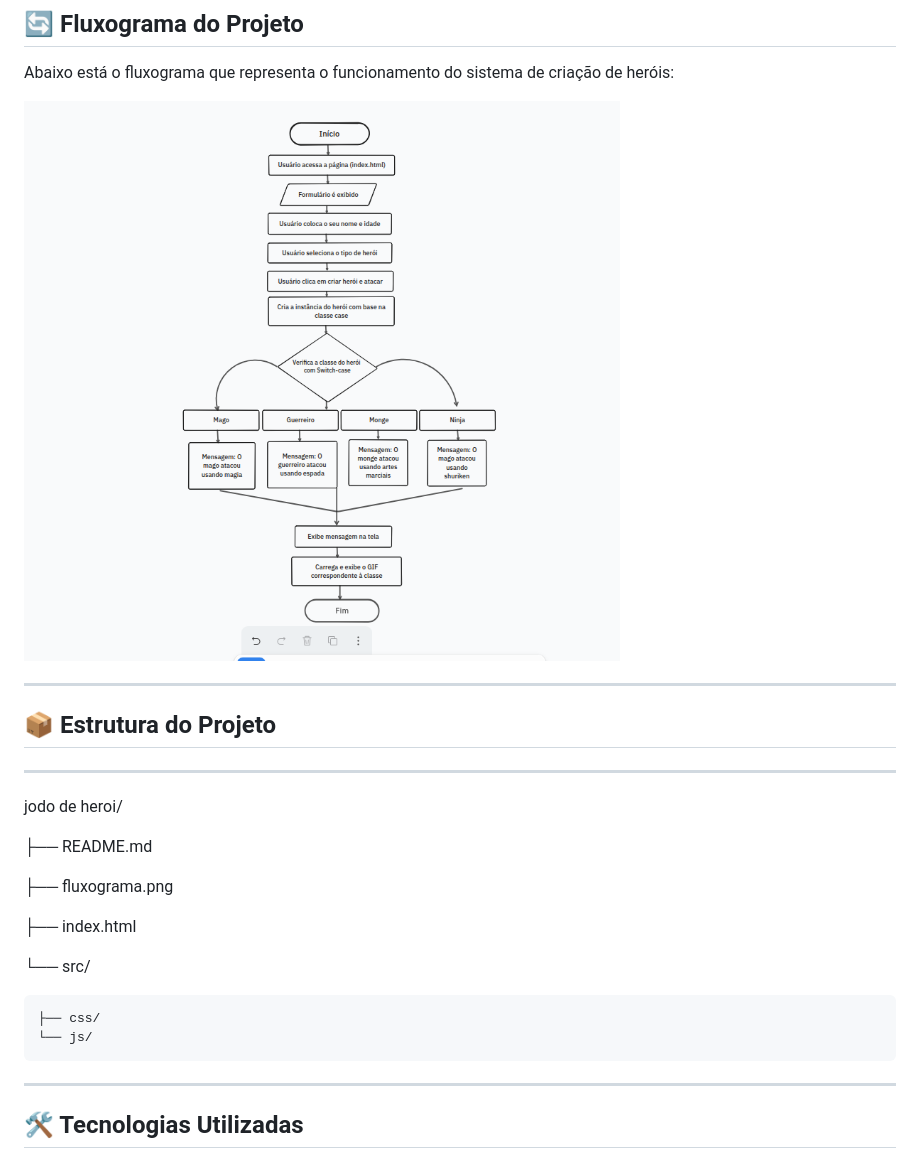
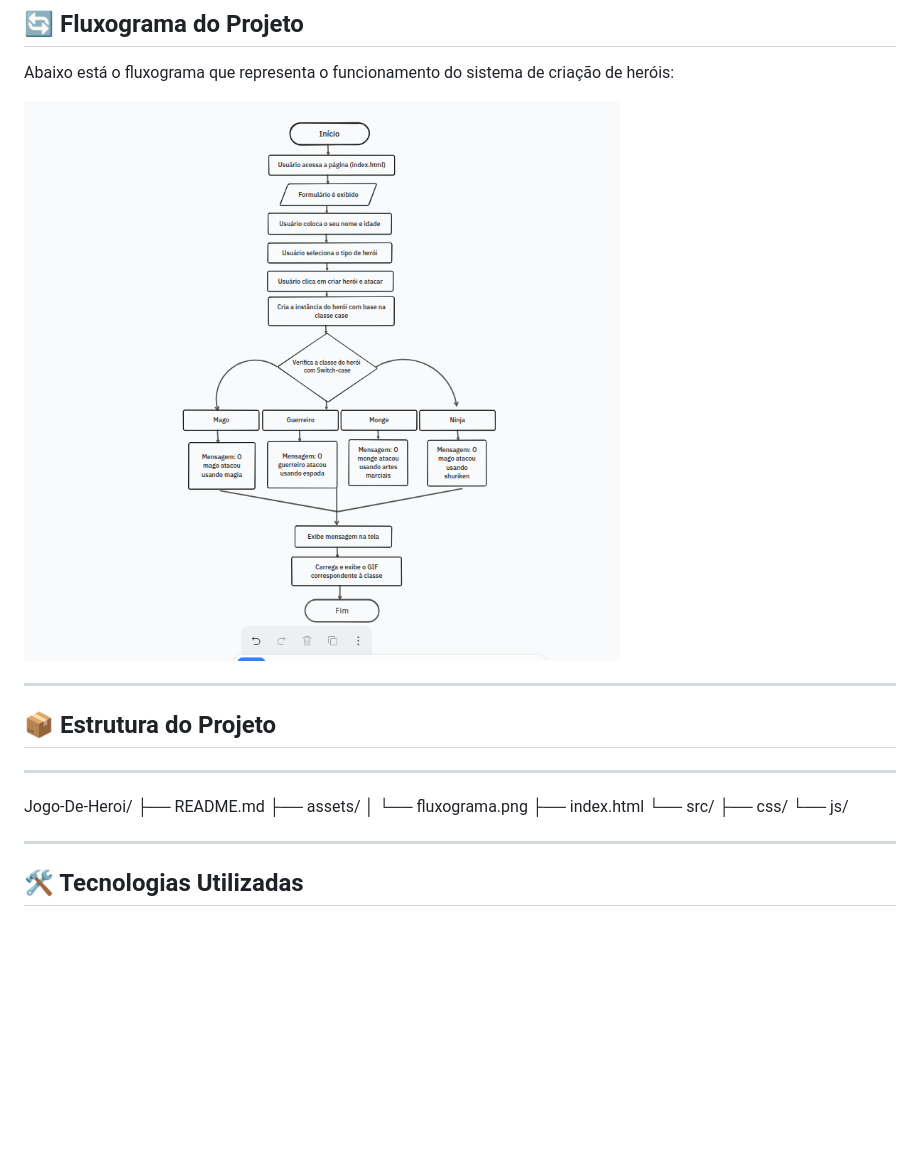
Before and after one commit to JefersonManso/Jogo-De-Heroi, a Markdown page: README.md, the part around the change. Rendered like a GitHub page; pictures changed too: assets/fluxograma.png (added); blank space fills up the shorter version.

Commit message:
Atualizar README e index.html, mover fluxograma para pasta assets

```diff
--- a/README.md
+++ b/README.md
@@ -37,25 +37,22 @@ Este projeto simula um sistema simples de criação de heróis com diferentes cl
 
 Abaixo está o fluxograma que representa o funcionamento do sistema de criação de heróis:
 
-![Fluxograma do Projeto](fluxograma.png)
+![Fluxograma do Projeto](assets/fluxograma.png)
 
 ---
 
 
 ## 📦 Estrutura do Projeto
 ---
-jodo de heroi/
-
+Jogo-De-Heroi/
 ├── README.md
-
-├── fluxograma.png
-
+├── assets/
+│   └── fluxograma.png
 ├── index.html
-
 └── src/
-
     ├── css/
     └── js/
+
 
 
 ---
```
Also changed, not shown: 3 other files.
